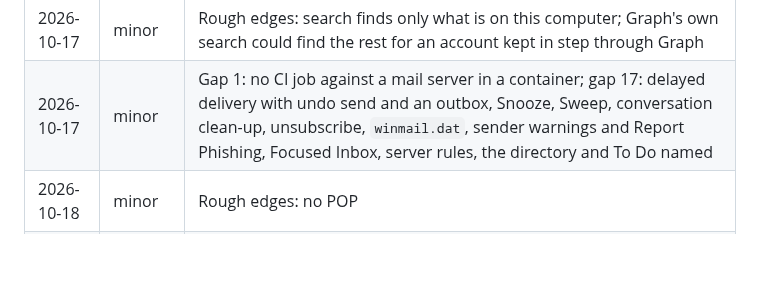
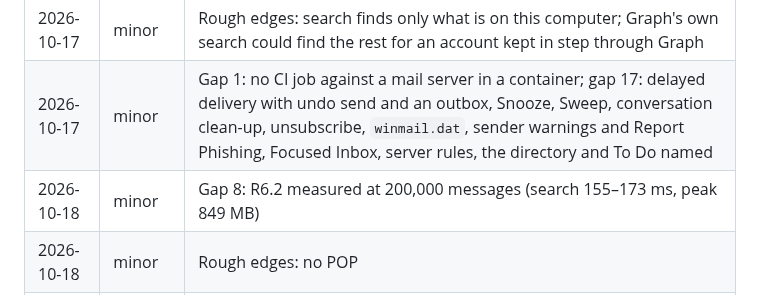
Before and after one commit to AchimGrolimund/mailcraft, a Markdown page: docs/gaps.md, the part around one of its changes. Rendered like a GitHub page; blank space fills up the shorter version.

```diff
--- a/docs/gaps.md
+++ b/docs/gaps.md
@@ -87,6 +87,7 @@ done similar work in this code base.
 | 2026-10-17 | minor | Gap 5: shared mailboxes behind a switch for testing: mail written in one is from its address, its drafts are kept in its own Drafts, and it is sent through its own address (the copy in its Sent Items); `Mail.Send.Shared` is asked for at the first send, by itself; a refusal holds the message with why, never sending it from another address (#70) |
 | 2026-10-17 | minor | Rough edges: search finds only what is on this computer; Graph's own search could find the rest for an account kept in step through Graph |
 | 2026-10-17 | minor | Gap 1: no CI job against a mail server in a container; gap 17: delayed delivery with undo send and an outbox, Snooze, Sweep, conversation clean-up, unsubscribe, `winmail.dat`, sender warnings and Report Phishing, Focused Inbox, server rules, the directory and To Do named |
+| 2026-10-18 | minor | Gap 8: R6.2 measured at 200,000 messages (search 155–173 ms, peak 849 MB) |
 | 2026-10-18 | minor | Rough edges: no POP |
 | 2026-10-18 | minor | Rough edges: a message can't be moved between the owner's mailbox and a shared mailbox, either way, where Outlook copies it and deletes the original; why, and what has to be built first (#155) |
 | 2026-10-18 | minor | Gap 6: a picture in a line of text stands in it; a row of one-line cells is on its middle; ruled layout tables keep one padding and unbroken lines; a row of small pictures is not stacked where it fits; what is left for #150 needs the whitelist |
```
Also changed, not shown: other parts of docs/gaps.md (+2 -2 lines), ROADMAP.md (+4 -2 lines).
